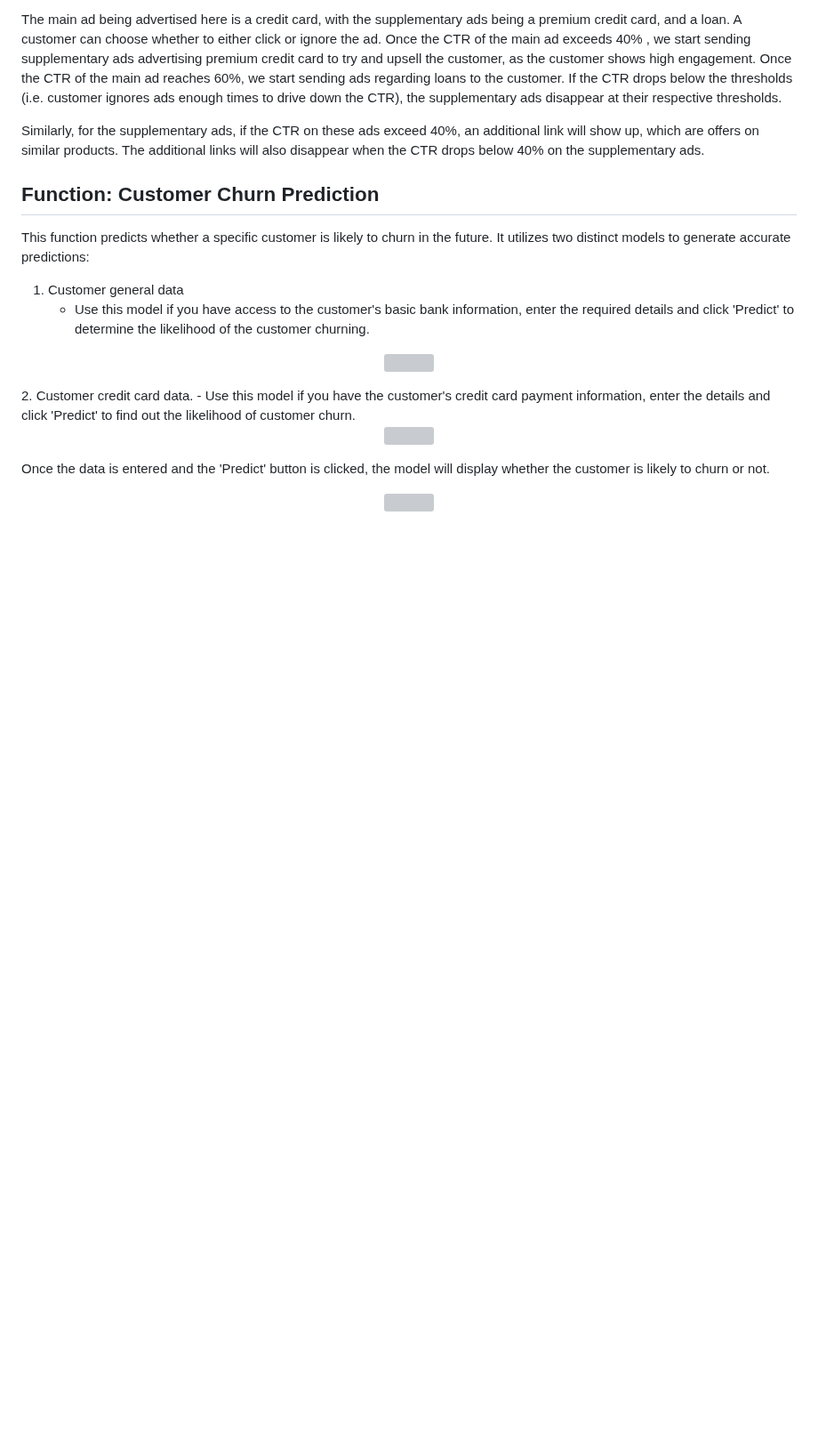
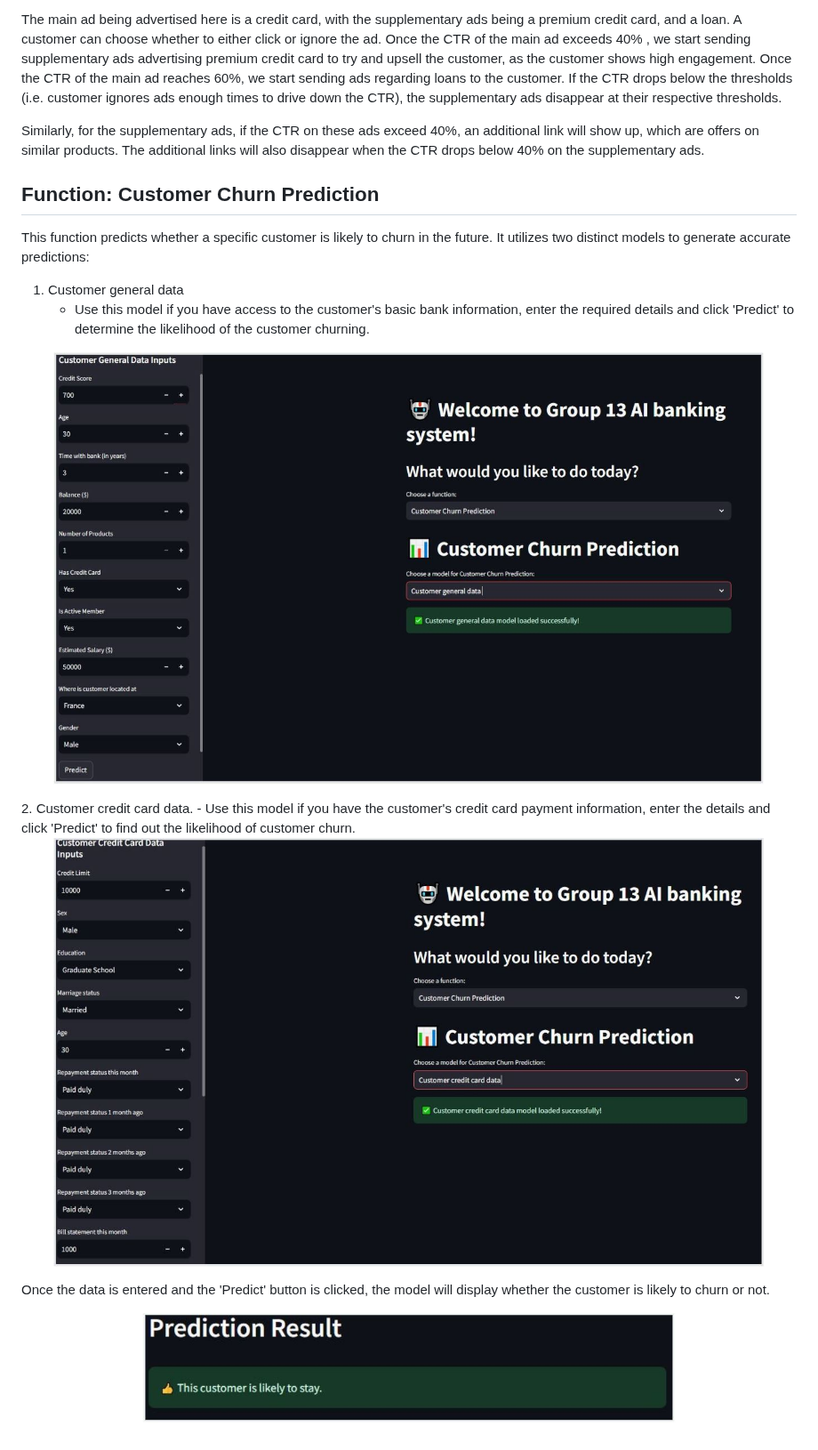
Before and after one commit to Yihe-Harry/DSA3101-Group-Project, a Markdown page: Dashboard/README.md, the part around one of its changes. Shown at 89% size. GitHub-like rendering; blank space fills up the shorter version; grey boxes are pictures that could not be loaded.

```diff
--- a/Dashboard/README.md
+++ b/Dashboard/README.md
@@ -57,15 +57,15 @@ This function predicts whether a specific customer is likely to churn in the fut
 1. Customer general data
    - Use this model if you have access to the customer's basic bank information, enter the required details and click 'Predict' to determine the likelihood of the customer churning.
 <p align="center">
-  <img src="Images/customer%20general%20data.JPG" width="800">
+  <img src="Images/customer_general_data.JPG" width="800">
 </p>
 2. Customer credit card data.
    - Use this model if you have the customer's credit card payment information, enter the details and click 'Predict' to find out the likelihood of customer churn.
 <p align="center">
-  <img src="Images/customer%20cc%20data.JPG" width="800">
+  <img src="Images/customer_cc_data.JPG" width="800">
 </p>
 
 Once the data is entered and the 'Predict' button is clicked, the model will display whether the customer is likely to churn or not.
 <p align="center">
-  <img src="Images/prediction%20result.JPG" width="600">
+  <img src="Images/prediction_result.JPG" width="600">
 </p>
```
Also changed, not shown: other parts of Dashboard/README.md (+1 -1 lines).
